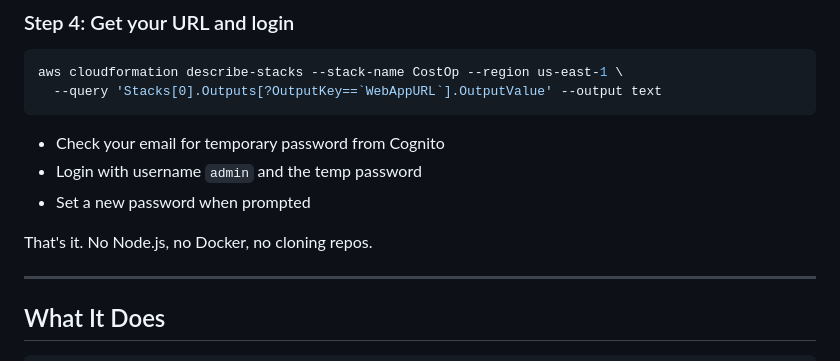
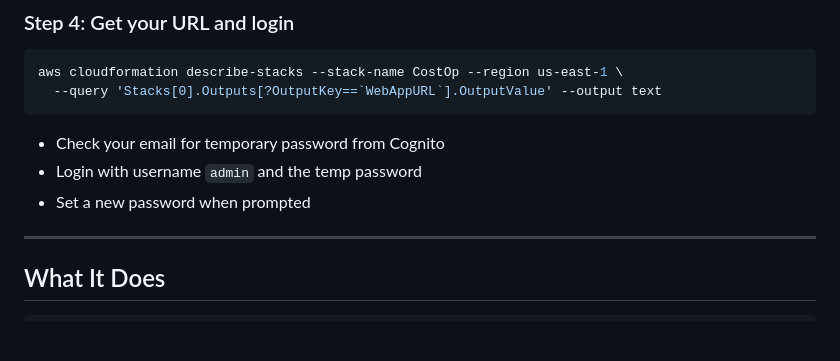
Before and after one commit to amitml/cost-intelligence-agent, a Markdown page: README.md, the part around the change. Drawn GitHub-style; blank space fills up the shorter version.

Commit message:
Clean up README

```diff
--- a/README.md
+++ b/README.md
@@ -45,8 +45,6 @@ aws cloudformation describe-stacks --stack-name CostOp --region us-east-1 \
 - Check your email for temporary password from Cognito
 - Login with username `admin` and the temp password
 - Set a new password when prompted
-
-That's it. No Node.js, no Docker, no cloning repos.
 
 ---
 
```
